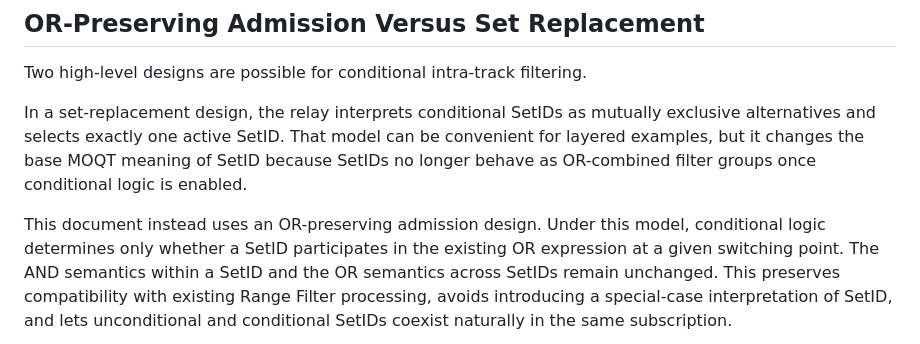
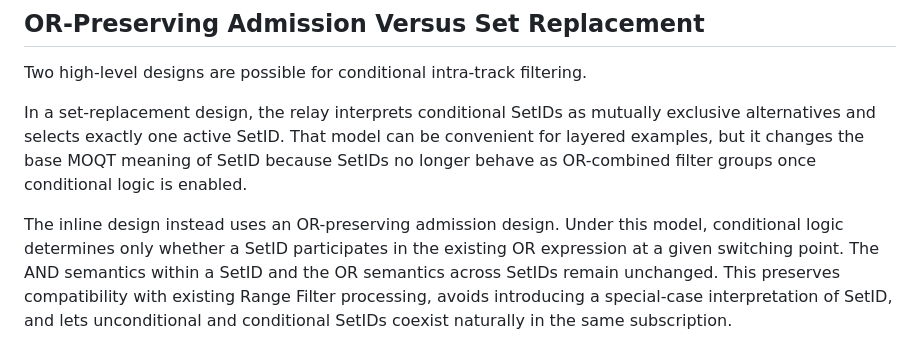
Before and after one commit to yuyou/conditional_filtering, a Markdown page: draft-yuyou-conditional-filtering.md, the part around one of its changes. Rendered like a GitHub page.

Commit message:
Fix formatting and wording in draft document

```diff
--- a/draft-yuyou-conditional-filtering.md
+++ b/draft-yuyou-conditional-filtering.md
@@ -689,7 +689,7 @@ That model can be convenient for layered examples, but it changes the
 base MOQT meaning of SetID because SetIDs no longer behave as
 OR-combined filter groups once conditional logic is enabled.
 
-This document instead uses an OR-preserving admission design. Under this
+The inline design instead uses an OR-preserving admission design. Under this
 model, conditional logic determines only whether a SetID participates in
 the existing OR expression at a given switching point. The AND semantics
 within a SetID and the OR semantics across SetIDs remain unchanged. This
```
Also changed, not shown: other parts of draft-yuyou-conditional-filtering.md (+5 -5 lines).
